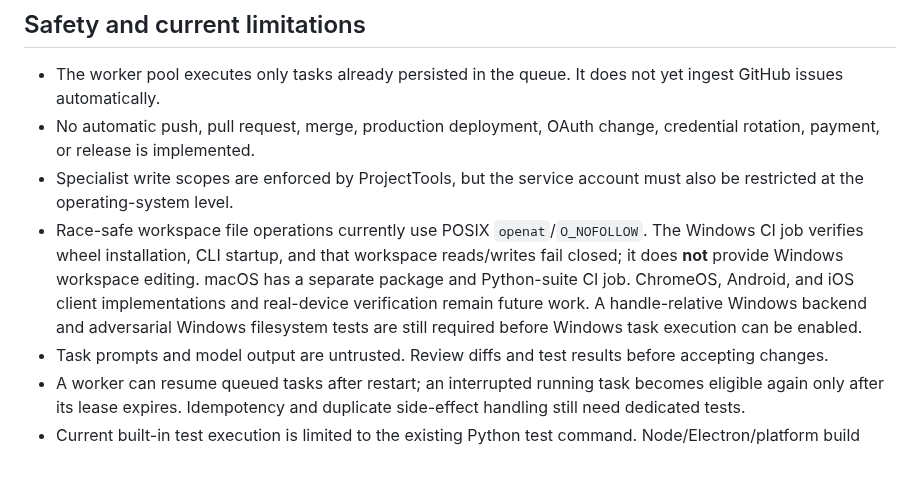
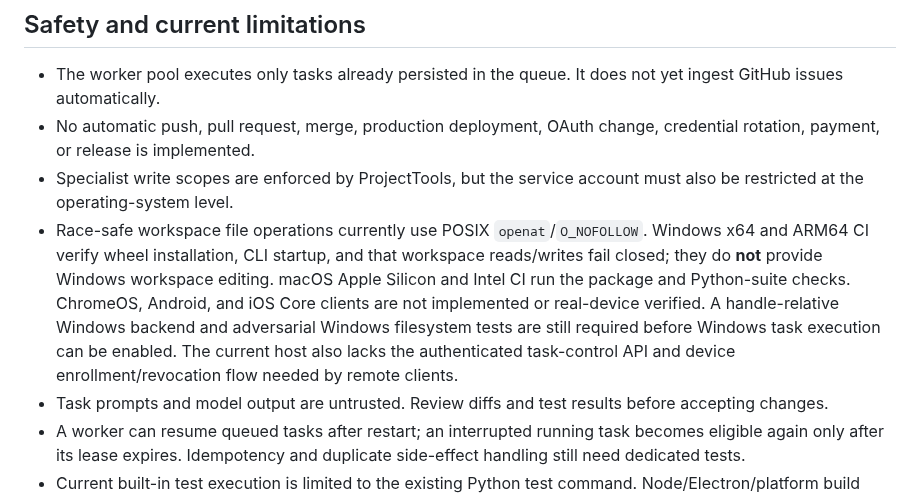
Before and after one commit to schaffrathsascha318-ship-it/streamiov---core, a Markdown page: docs/operations/opencode-core.md, the part around the change. GitHub-like rendering; blank space fills up the shorter version.

```diff
--- a/docs/operations/opencode-core.md
+++ b/docs/operations/opencode-core.md
@@ -53,7 +53,7 @@ The device and operating-system target matrix, host-versus-client distinction, s
 - The worker pool executes only tasks already persisted in the queue. It does not yet ingest GitHub issues automatically.
 - No automatic push, pull request, merge, production deployment, OAuth change, credential rotation, payment, or release is implemented.
 - Specialist write scopes are enforced by ProjectTools, but the service account must also be restricted at the operating-system level.
-- Race-safe workspace file operations currently use POSIX `openat`/`O_NOFOLLOW`. The Windows CI job verifies wheel installation, CLI startup, and that workspace reads/writes fail closed; it does **not** provide Windows workspace editing. macOS has a separate package and Python-suite CI job. ChromeOS, Android, and iOS client implementations and real-device verification remain future work. A handle-relative Windows backend and adversarial Windows filesystem tests are still required before Windows task execution can be enabled.
+- Race-safe workspace file operations currently use POSIX `openat`/`O_NOFOLLOW`. Windows x64 and ARM64 CI verify wheel installation, CLI startup, and that workspace reads/writes fail closed; they do **not** provide Windows workspace editing. macOS Apple Silicon and Intel CI run the package and Python-suite checks. ChromeOS, Android, and iOS Core clients are not implemented or real-device verified. A handle-relative Windows backend and adversarial Windows filesystem tests are still required before Windows task execution can be enabled. The current host also lacks the authenticated task-control API and device enrollment/revocation flow needed by remote clients.
 - Task prompts and model output are untrusted. Review diffs and test results before accepting changes.
 - A worker can resume queued tasks after restart; an interrupted running task becomes eligible again only after its lease expires. Idempotency and duplicate side-effect handling still need dedicated tests.
 - Current built-in test execution is limited to the existing Python test command. Node/Electron/platform build adapters remain future work.
```
Also changed, not shown: docs/operations/platform-support.md (+10 -4 lines).
